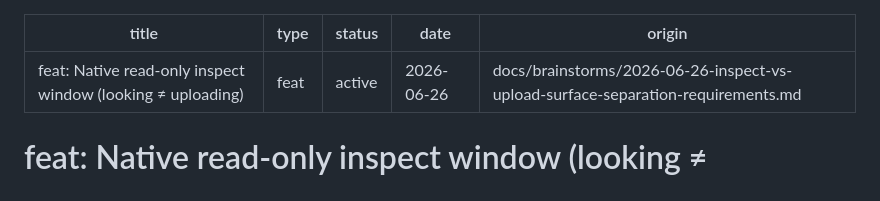
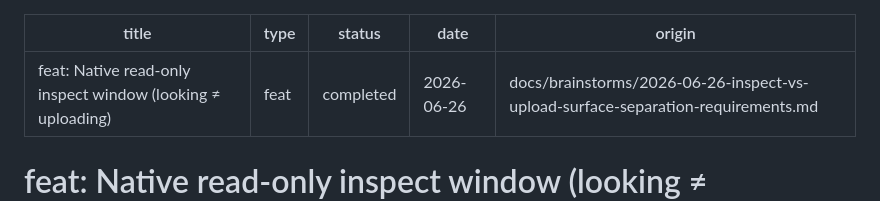
Before and after one commit to eeshsaxena/screencap, a Markdown page: docs/plans/2026-06-26-003-feat-native-inspect-window-plan.md, the part around the change. GitHub-like rendering.

Commit message:
docs(inspect): mark native inspect window plan completed

```diff
--- a/docs/plans/2026-06-26-003-feat-native-inspect-window-plan.md
+++ b/docs/plans/2026-06-26-003-feat-native-inspect-window-plan.md
@@ -1,7 +1,7 @@
 ---
 title: "feat: Native read-only inspect window (looking ≠ uploading)"
 type: feat
-status: active
+status: completed
 date: 2026-06-26
 origin: docs/brainstorms/2026-06-26-inspect-vs-upload-surface-separation-requirements.md
 ---
```
